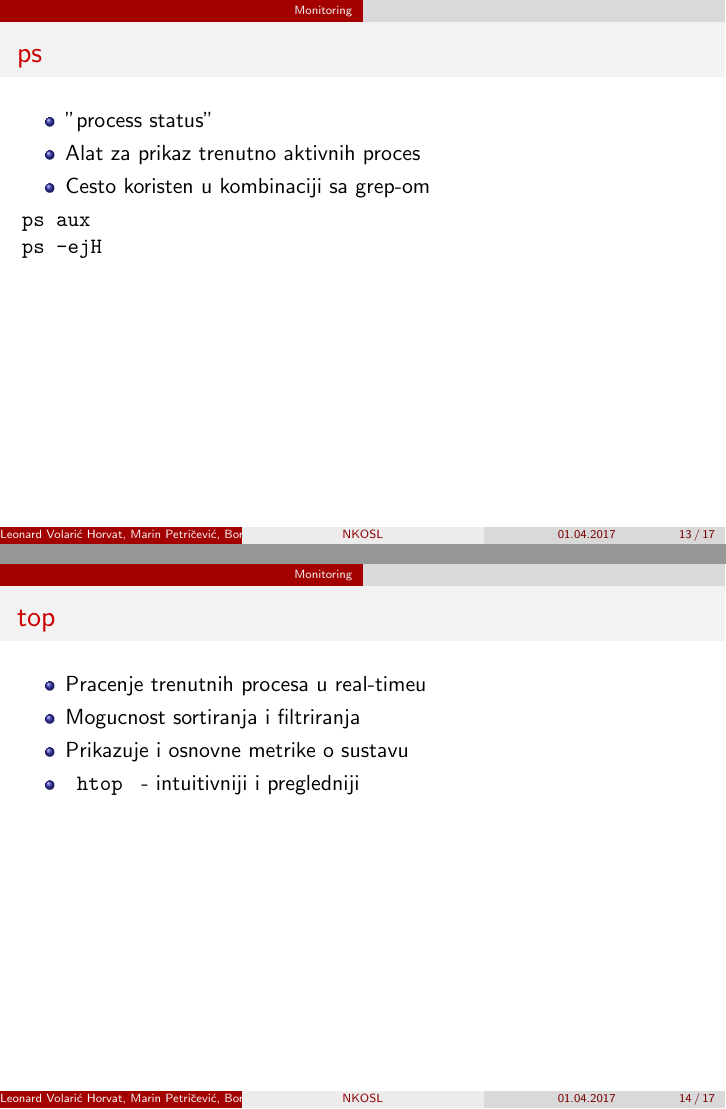
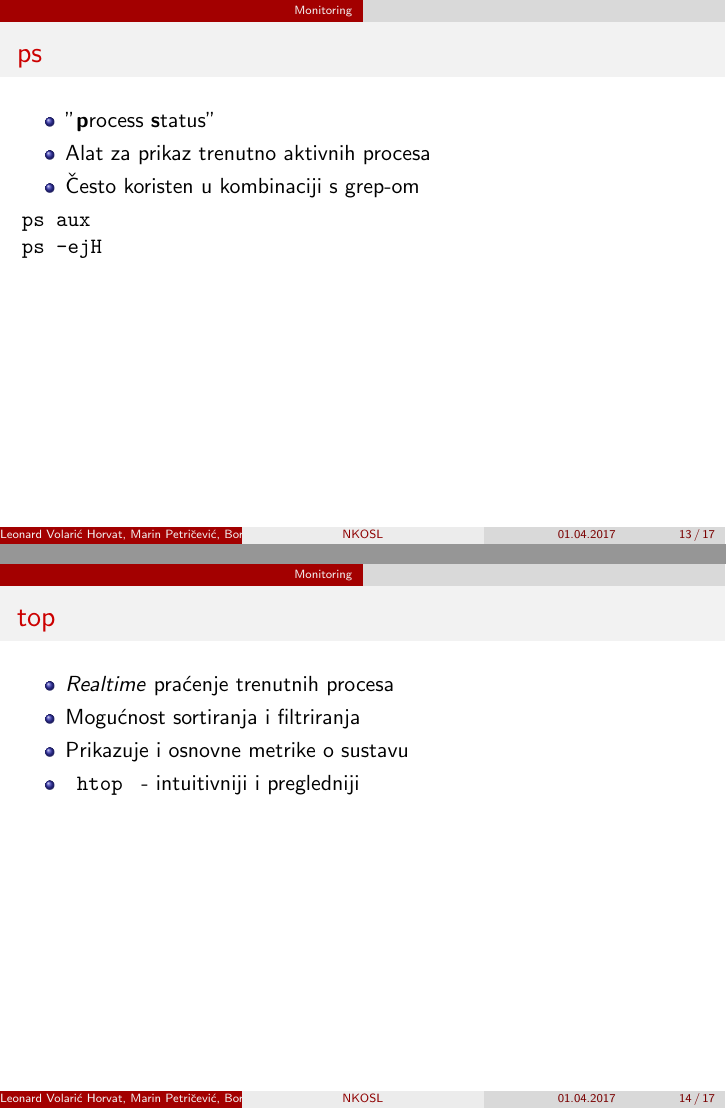
Before and after one commit to skuxy/NKOSL, LaTeX slides (1617/lectures/05_logs_monitoring/04_logs_monitoring.tex): pages 13 and 14 of 17, joined at a grey line. Compiled offline with pdfLaTeX.

Commit message:
Minor corrections.

```diff
--- a/1617/lectures/05_logs_monitoring/04_logs_monitoring.tex
+++ b/1617/lectures/05_logs_monitoring/04_logs_monitoring.tex
@@ -236,9 +236,9 @@
 	\frametitle{ps}
 
 	\begin{itemize}
-		\item "process status"
-		\item Alat za prikaz trenutno aktivnih proces
-		\item Cesto koristen u kombinaciji sa grep-om
+		\item "\textbf{p}rocess \textbf{s}tatus"
+		\item Alat za prikaz trenutno aktivnih procesa
+		\item Često koristen u kombinaciji s grep-om
 	\end{itemize}
 		 \shell{ps aux  \newline
 				ps -ejH}
@@ -251,8 +251,8 @@
 	\frametitle{top}
 
 	\begin{itemize}
-		\item Pracenje trenutnih procesa u real-timeu
-		\item Mogucnost sortiranja i filtriranja
+		\item \textit{Realtime} praćenje trenutnih procesa
+		\item Mogućnost sortiranja i filtriranja
 		\item Prikazuje i osnovne metrike o sustavu
 		\item \shell{ htop } - intuitivniji i pregledniji
 	\end{itemize}
```
Also changed, not shown: 1617/lectures/05_logs_monitoring/04_logs_monitoring.pdf, 1617/lectures/05_logs_monitoring/04_logs_monitoring.tex (6 more changed lines).
